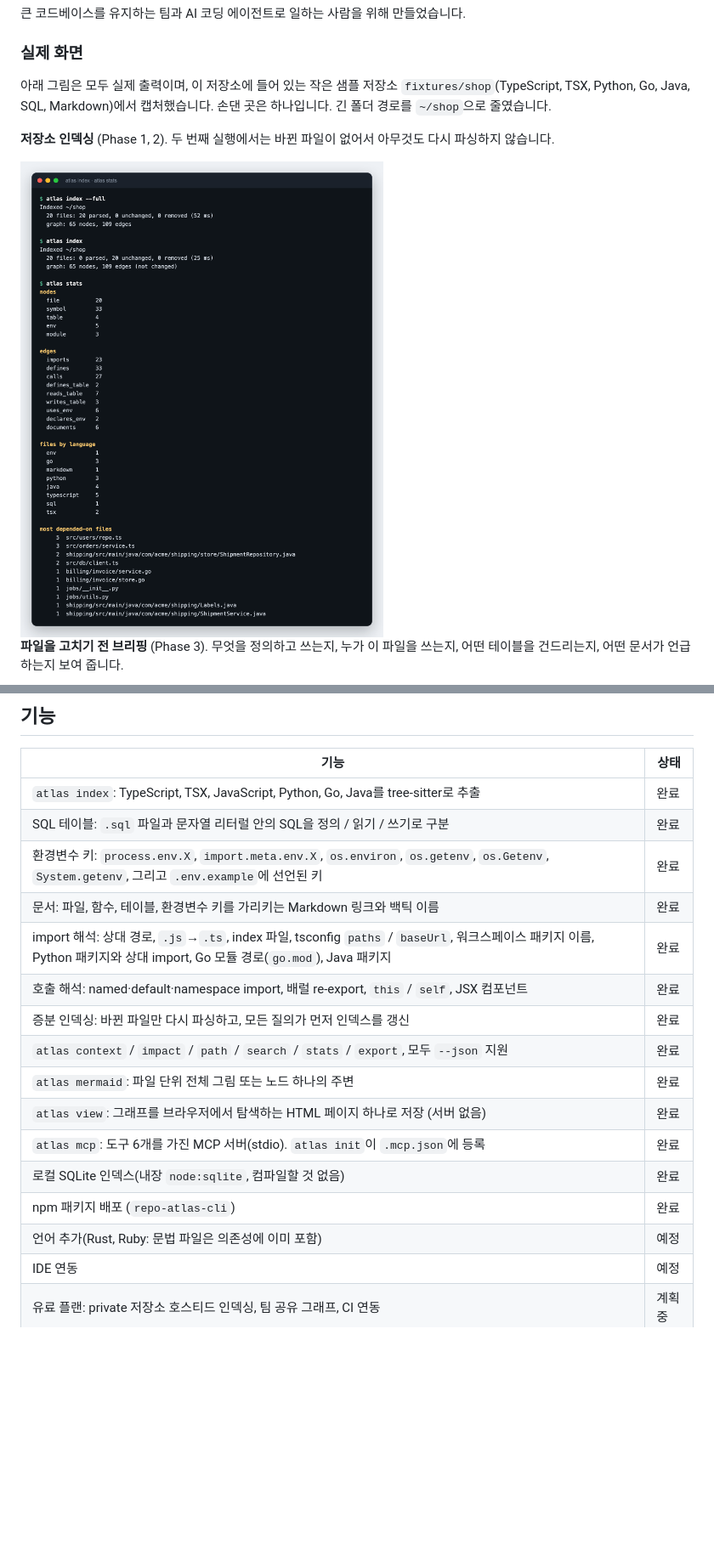
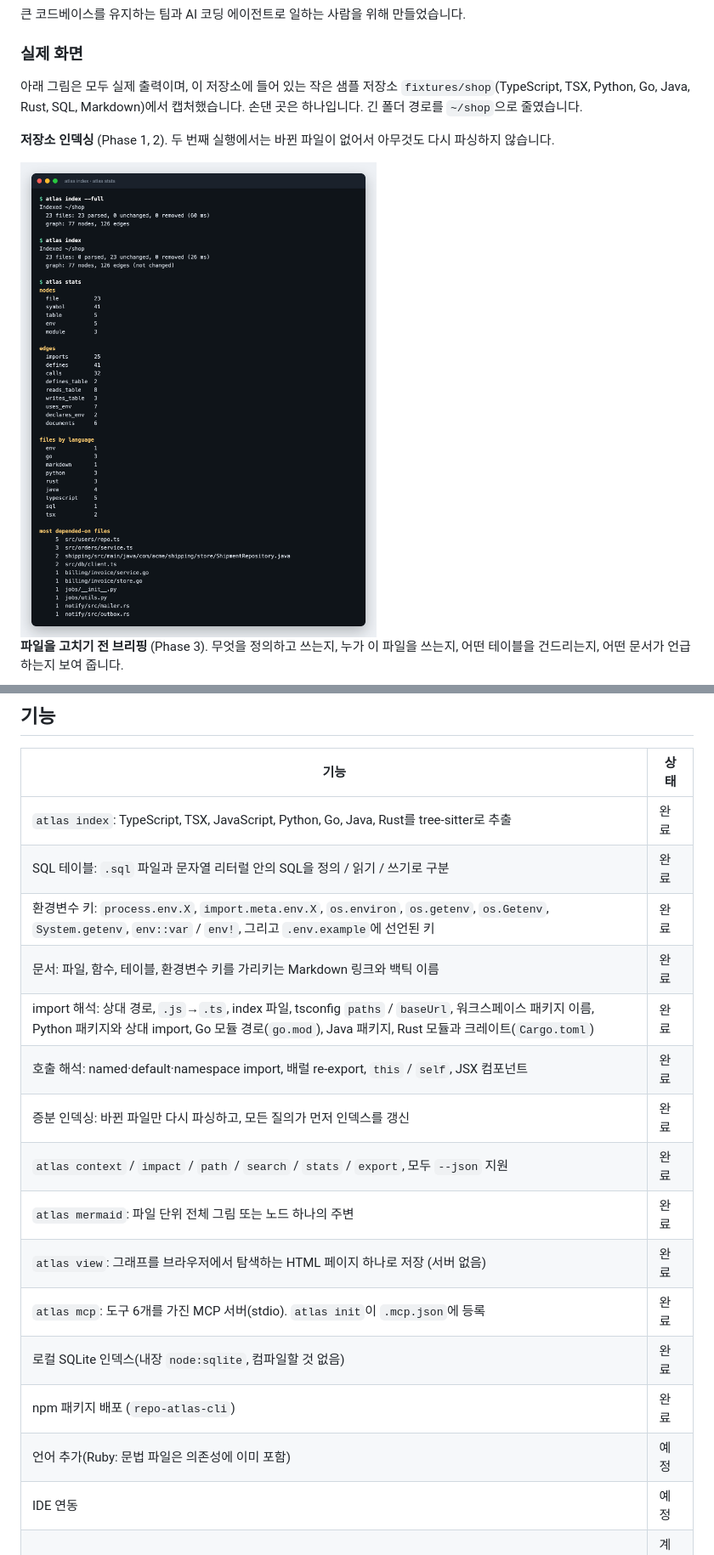
Before and after one commit to Trapa-Eureka/repo-atlas, a Markdown page: README.ko.md, 2 parts joined by grey strips. Shown at 85% size. Drawn GitHub-style; pictures changed too: assets/index.png; blank space fills up the shorter version.

Commit message:
Add Rust support: module paths, use and pub use, calls by path and on typed values

```diff
--- a/README.ko.md
+++ b/README.ko.md
@@ -26,7 +26,7 @@ Repo Atlas는 이런 관계를 질의할 수 있는 그래프 하나에 모아
 
 ### 실제 화면
 
-아래 그림은 모두 실제 출력이며, 이 저장소에 들어 있는 작은 샘플 저장소 `fixtures/shop`(TypeScript, TSX, Python, Go, Java, SQL, Markdown)에서 캡처했습니다. 손댄 곳은 하나입니다. 긴 폴더 경로를 `~/shop`으로 줄였습니다.
+아래 그림은 모두 실제 출력이며, 이 저장소에 들어 있는 작은 샘플 저장소 `fixtures/shop`(TypeScript, TSX, Python, Go, Java, Rust, SQL, Markdown)에서 캡처했습니다. 손댄 곳은 하나입니다. 긴 폴더 경로를 `~/shop`으로 줄였습니다.
 
 **저장소 인덱싱** (Phase 1, 2). 두 번째 실행에서는 바뀐 파일이 없어서 아무것도 다시 파싱하지 않습니다.
 
@@ -83,11 +83,11 @@ flowchart LR
 
 | 기능 | 상태 |
 |---|---|
-| `atlas index`: TypeScript, TSX, JavaScript, Python, Go, Java를 tree-sitter로 추출 | 완료 |
+| `atlas index`: TypeScript, TSX, JavaScript, Python, Go, Java, Rust를 tree-sitter로 추출 | 완료 |
 | SQL 테이블: `.sql` 파일과 문자열 리터럴 안의 SQL을 정의 / 읽기 / 쓰기로 구분 | 완료 |
-| 환경변수 키: `process.env.X`, `import.meta.env.X`, `os.environ`, `os.getenv`, `os.Getenv`, `System.getenv`, 그리고 `.env.example`에 선언된 키 | 완료 |
+| 환경변수 키: `process.env.X`, `import.meta.env.X`, `os.environ`, `os.getenv`, `os.Getenv`, `System.getenv`, `env::var` / `env!`, 그리고 `.env.example`에 선언된 키 | 완료 |
 | 문서: 파일, 함수, 테이블, 환경변수 키를 가리키는 Markdown 링크와 백틱 이름 | 완료 |
-| import 해석: 상대 경로, `.js`→`.ts`, index 파일, tsconfig `paths` / `baseUrl`, 워크스페이스 패키지 이름, Python 패키지와 상대 import, Go 모듈 경로(`go.mod`), Java 패키지 | 완료 |
+| import 해석: 상대 경로, `.js`→`.ts`, index 파일, tsconfig `paths` / `baseUrl`, 워크스페이스 패키지 이름, Python 패키지와 상대 import, Go 모듈 경로(`go.mod`), Java 패키지, Rust 모듈과 크레이트(`Cargo.toml`) | 완료 |
 | 호출 해석: named·default·namespace import, 배럴 re-export, `this` / `self`, JSX 컴포넌트 | 완료 |
 | 증분 인덱싱: 바뀐 파일만 다시 파싱하고, 모든 질의가 먼저 인덱스를 갱신 | 완료 |
 | `atlas context` / `impact` / `path` / `search` / `stats` / `export`, 모두 `--json` 지원 | 완료 |
@@ -96,7 +96,7 @@ flowchart LR
 | `atlas mcp`: 도구 6개를 가진 MCP 서버(stdio). `atlas init`이 `.mcp.json`에 등록 | 완료 |
 | 로컬 SQLite 인덱스(내장 `node:sqlite`, 컴파일할 것 없음) | 완료 |
 | npm 패키지 배포 (`repo-atlas-cli`) | 완료 |
-| 언어 추가(Rust, Ruby: 문법 파일은 의존성에 이미 포함) | 예정 |
+| 언어 추가(Ruby: 문법 파일은 의존성에 이미 포함) | 예정 |
 | IDE 연동 | 예정 |
 | 유료 플랜: private 저장소 호스티드 인덱싱, 팀 공유 그래프, CI 연동 | 계획중 |
 
```
Also changed, not shown: other parts of README.ko.md (+5 -2 lines), README.md (+10 -7 lines), assets/view.png, 16 other files.
